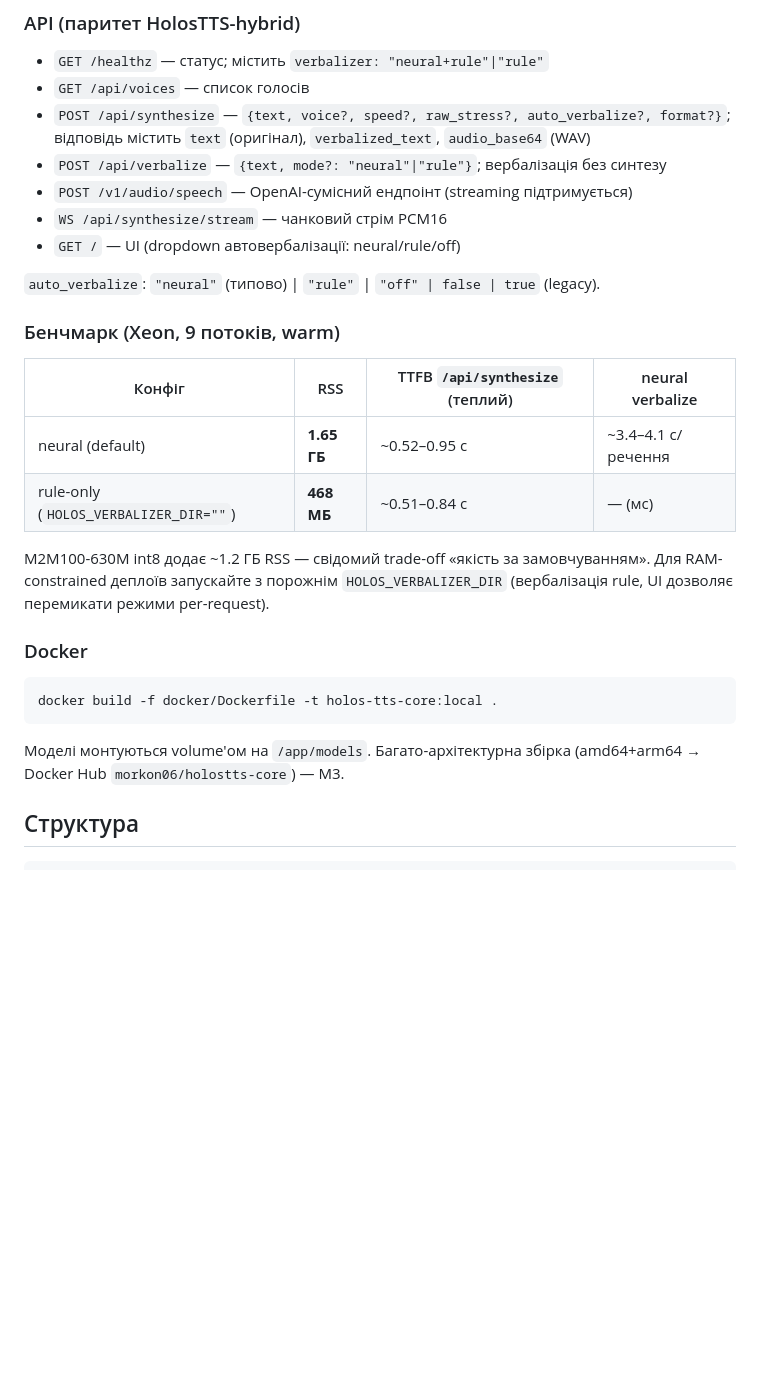
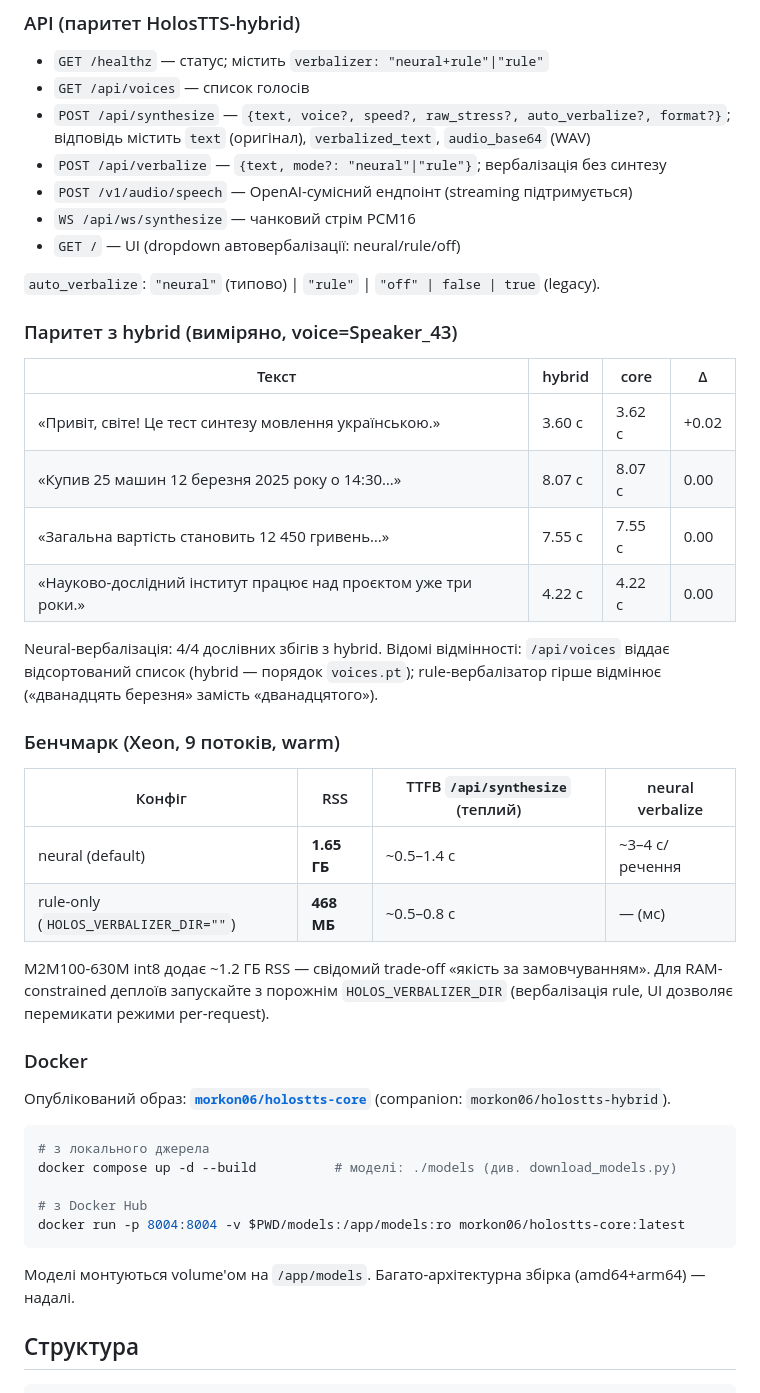
Before and after one commit to Karnemorkon/holos-tts-core, a Markdown page: README.md, the part around one of its changes. Rendered like a GitHub page; blank space fills up the shorter version.

````diff
--- a/README.md
+++ b/README.md
@@ -113,30 +123,51 @@ export HOLOS_VERBALIZER_DIR=$PWD/models/verbalizer/onnx-int8   # або "" дл
   відповідь містить `text` (оригінал), `verbalized_text`, `audio_base64` (WAV)
 - `POST /api/verbalize` — `{text, mode?: "neural"|"rule"}`; вербалізація без синтезу
 - `POST /v1/audio/speech` — OpenAI-сумісний ендпоінт (streaming підтримується)
-- `WS /api/synthesize/stream` — чанковий стрім PCM16
+- `WS /api/ws/synthesize` — чанковий стрім PCM16
 - `GET /` — UI (dropdown автовербалізації: neural/rule/off)
 
 `auto_verbalize`: `"neural"` (типово) | `"rule"` | `"off" | false | true` (legacy).
+
+### Паритет з hybrid (виміряно, voice=Speaker_43)
+
+| Текст | hybrid | core | Δ |
+|---|---|---|---|
+| «Привіт, світе! Це тест синтезу мовлення українською.» | 3.60 с | 3.62 с | +0.02 |
+| «Купив 25 машин 12 березня 2025 року о 14:30…» | 8.07 с | 8.07 с | 0.00 |
+| «Загальна вартість становить 12 450 гривень…» | 7.55 с | 7.55 с | 0.00 |
+| «Науково-дослідний інститут працює над проєктом уже три роки.» | 4.22 с | 4.22 с | 0.00 |
+
+Neural-вербалізація: 4/4 дослівних збігів з hybrid. Відомі відмінності:
+`/api/voices` віддає відсортований список (hybrid — порядок `voices.pt`);
+rule-вербалізатор гірше відмінює («дванадцять березня» замість «дванадцятого»).
 
 ### Бенчмарк (Xeon, 9 потоків, warm)
 
 | Конфіг | RSS | TTFB `/api/synthesize` (теплий) | neural verbalize |
 |---|---|---|---|
-| neural (default) | **1.65 ГБ** | ~0.52–0.95 с | ~3.4–4.1 с/речення |
-| rule-only (`HOLOS_VERBALIZER_DIR=""`) | **468 МБ** | ~0.51–0.84 с | — (мс) |
+| neural (default) | **1.65 ГБ** | ~0.5–1.4 с | ~3–4 с/речення |
+| rule-only (`HOLOS_VERBALIZER_DIR=""`) | **468 МБ** | ~0.5–0.8 с | — (мс) |
 
-M2M100-630M int8 додає ~1.2 ГБ RSS — свідомий trade-off «якість за замовчуванням».
-Для RAM-constrained деплоїв запускайте з порожнім `HOLOS_VERBALIZER_DIR`
-(вербалізація rule, UI дозволяє перемикати режими per-request).
+M2M100-630M int8 додає ~1.2 ГБ RSS — свідомий trade-off «якість за
+замовчуванням». Для RAM-constrained деплоїв запускайте з порожнім
+`HOLOS_VERBALIZER_DIR` (вербалізація rule, UI дозволяє перемикати режими
+per-request).
 
 ### Docker
 
+Опублікований образ: **[`morkon06/holostts-core`](https://hub.docker.com/r/morkon06/holostts-core)**
+(companion: `morkon06/holostts-hybrid`).
+
 ```bash
-docker build -f docker/Dockerfile -t holos-tts-core:local .
+# з локального джерела
+docker compose up -d --build          # моделі: ./models (див. download_models.py)
+
+# з Docker Hub
+docker run -p 8004:8004 -v $PWD/models:/app/models:ro morkon06/holostts-core:latest
 ```
 
 Моделі монтуються volume'ом на `/app/models`. Багато-архітектурна збірка
-(amd64+arm64 → Docker Hub `morkon06/holostts-core`) — M3.
+(amd64+arm64) — надалі.
 
 ## Структура
 
````
Also changed, not shown: other parts of README.md (+39 -23 lines).
